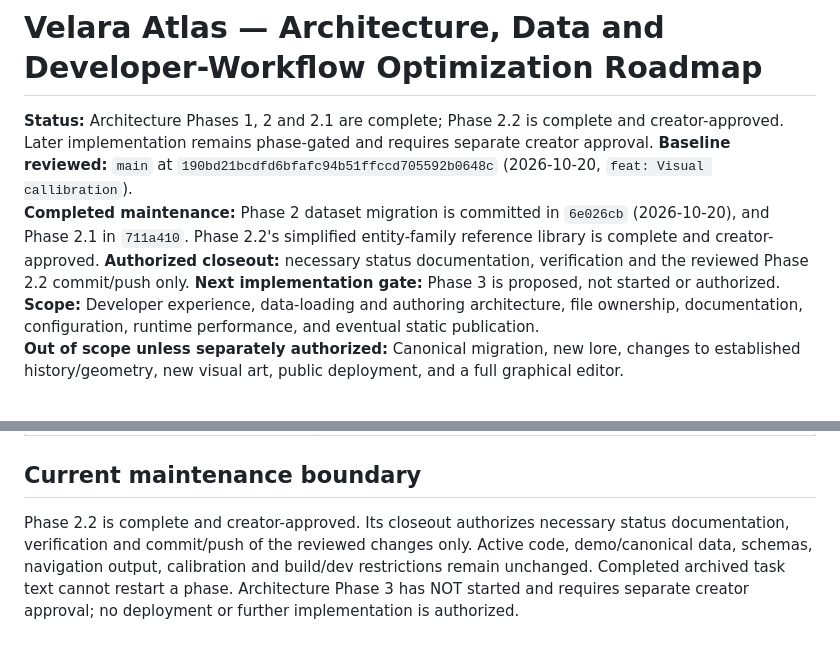
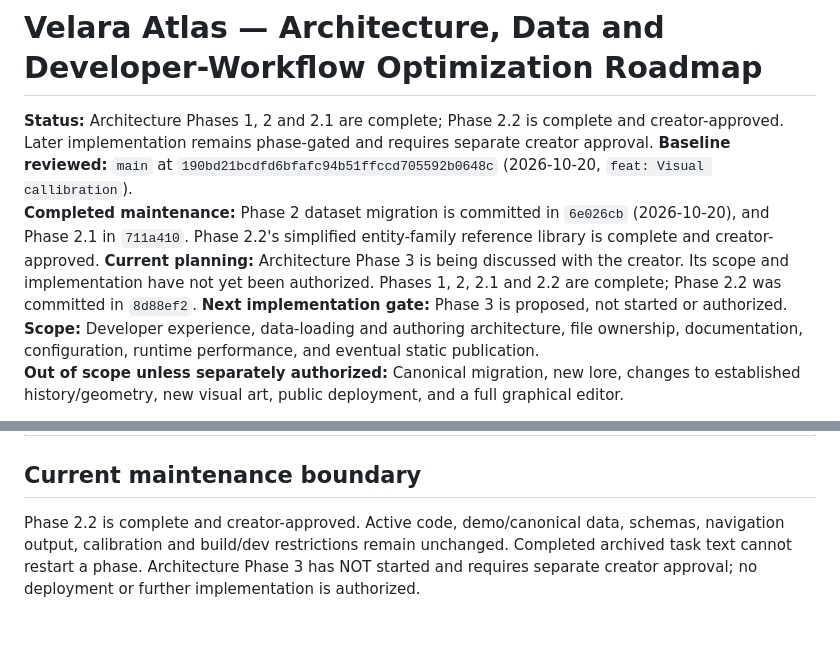
Before and after one commit to VukMar/Velara_Atlas, a Markdown page: docs/ATLAS_ARCHITECTURE_OPTIMIZATION_ROADMAP.md, 2 parts joined by grey strips. GitHub-like rendering.

```diff
--- a/docs/ATLAS_ARCHITECTURE_OPTIMIZATION_ROADMAP.md
+++ b/docs/ATLAS_ARCHITECTURE_OPTIMIZATION_ROADMAP.md
@@ -5,8 +5,10 @@
 **Completed maintenance:** Phase 2 dataset migration is committed in `6e026cb`
 (2026-10-20), and Phase 2.1 in `711a410`. Phase 2.2's simplified entity-family
 reference library is complete and creator-approved.
-**Authorized closeout:** necessary status documentation, verification and the
-reviewed Phase 2.2 commit/push only.
+**Current planning:** Architecture Phase 3 is being discussed
+with the creator. Its scope and implementation have not yet
+been authorized. Phases 1, 2, 2.1 and 2.2 are complete;
+Phase 2.2 was committed in `8d88ef2`.
 **Next implementation gate:** Phase 3 is proposed, not started or authorized.
 **Scope:** Developer experience, data-loading and authoring architecture, file ownership, documentation, configuration, runtime performance, and eventual static publication.
 **Out of scope unless separately authorized:** Canonical migration, new lore, changes to established history/geometry, new visual art, public deployment, and a full graphical editor.
@@ -220,8 +222,7 @@ Extract cohesive responsibilities from `main.mjs` and `map-scene.mjs` incrementa
 
 ## Current maintenance boundary
 
-Phase 2.2 is complete and creator-approved. Its closeout authorizes necessary
-status documentation, verification and commit/push of the reviewed changes only.
+Phase 2.2 is complete and creator-approved.
 Active code, demo/canonical data, schemas, navigation output, calibration and
 build/dev restrictions remain unchanged. Completed archived task text cannot
 restart a phase. Architecture Phase 3 has NOT started and requires separate
```
Also changed, not shown: AGENTS.md (+6 -4 lines), docs/DEVELOPMENT_ROADMAP.md (+3 -3 lines).
